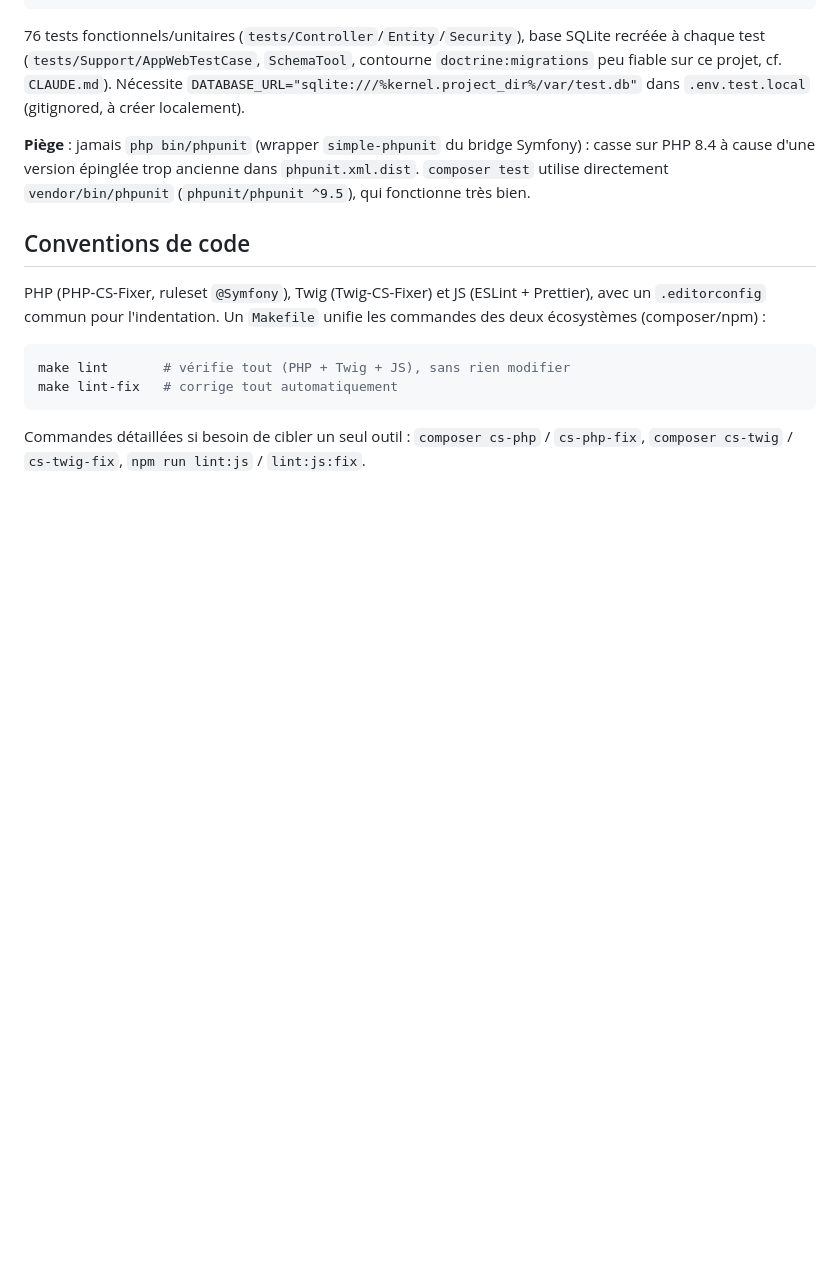
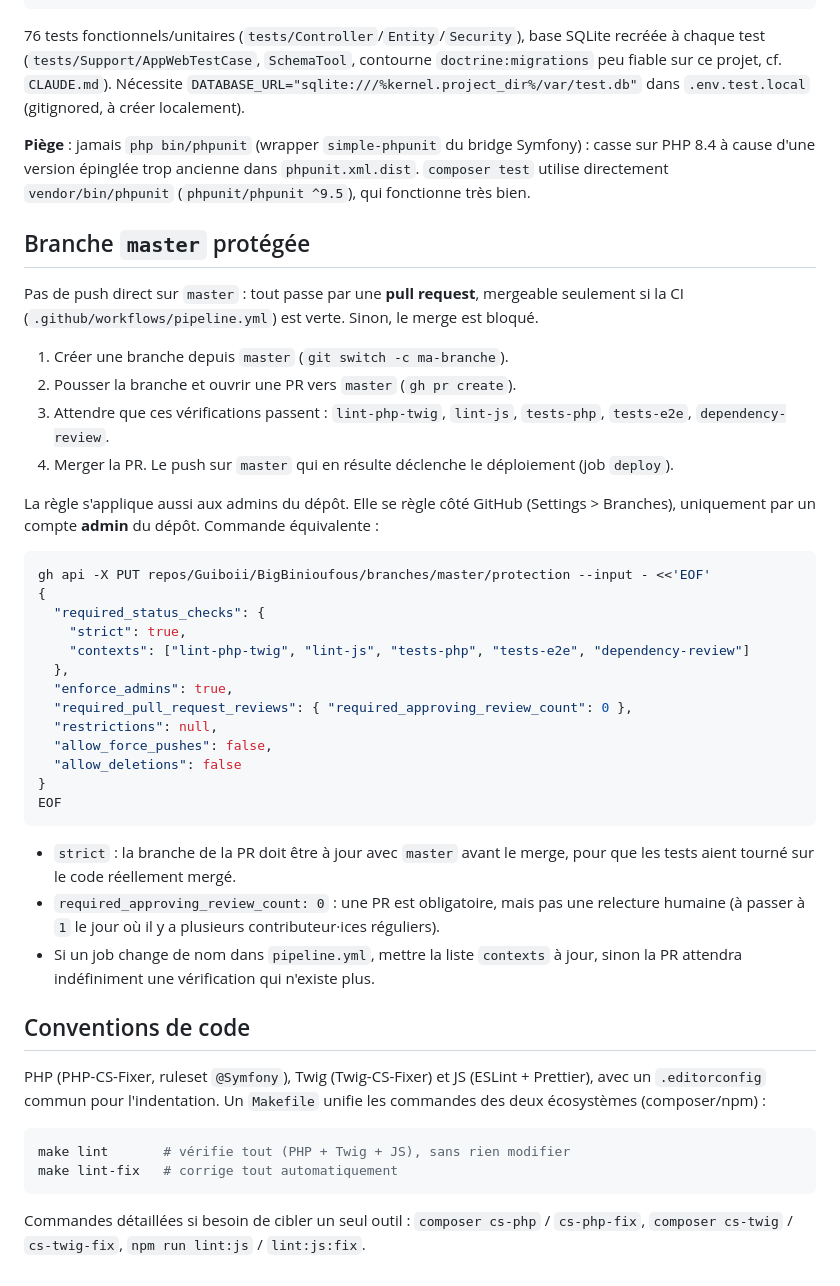
Before and after one commit to Guiboii/BigBinioufous, a Markdown page: README.md, the part around the change. Drawn GitHub-style; blank space fills up the shorter version.

Commit message:
📝 Documente la protection de master : PR obligatoire et CI verte pour merger

````diff
--- a/README.md
+++ b/README.md
@@ -180,6 +180,37 @@ composer test
 
 **Piège** : jamais `php bin/phpunit` (wrapper `simple-phpunit` du bridge Symfony) : casse sur PHP 8.4 à cause d'une version épinglée trop ancienne dans `phpunit.xml.dist`. `composer test` utilise directement `vendor/bin/phpunit` (`phpunit/phpunit ^9.5`), qui fonctionne très bien.
 
+## Branche `master` protégée
+
+Pas de push direct sur `master` : tout passe par une **pull request**, mergeable seulement si la CI (`.github/workflows/pipeline.yml`) est verte. Sinon, le merge est bloqué.
+
+1. Créer une branche depuis `master` (`git switch -c ma-branche`).
+2. Pousser la branche et ouvrir une PR vers `master` (`gh pr create`).
+3. Attendre que ces vérifications passent : `lint-php-twig`, `lint-js`, `tests-php`, `tests-e2e`, `dependency-review`.
+4. Merger la PR. Le push sur `master` qui en résulte déclenche le déploiement (job `deploy`).
+
+La règle s'applique aussi aux admins du dépôt. Elle se règle côté GitHub (Settings > Branches), uniquement par un compte **admin** du dépôt. Commande équivalente :
+
+```bash
+gh api -X PUT repos/Guiboii/BigBinioufous/branches/master/protection --input - <<'EOF'
+{
+  "required_status_checks": {
+    "strict": true,
+    "contexts": ["lint-php-twig", "lint-js", "tests-php", "tests-e2e", "dependency-review"]
+  },
+  "enforce_admins": true,
+  "required_pull_request_reviews": { "required_approving_review_count": 0 },
+  "restrictions": null,
+  "allow_force_pushes": false,
+  "allow_deletions": false
+}
+EOF
+```
+
+- `strict` : la branche de la PR doit être à jour avec `master` avant le merge, pour que les tests aient tourné sur le code réellement mergé.
+- `required_approving_review_count: 0` : une PR est obligatoire, mais pas une relecture humaine (à passer à `1` le jour où il y a plusieurs contributeur·ices réguliers).
+- Si un job change de nom dans `pipeline.yml`, mettre la liste `contexts` à jour, sinon la PR attendra indéfiniment une vérification qui n'existe plus.
+
 ## Conventions de code
 
 PHP (PHP-CS-Fixer, ruleset `@Symfony`), Twig (Twig-CS-Fixer) et JS (ESLint + Prettier), avec un `.editorconfig` commun pour l'indentation. Un `Makefile` unifie les commandes des deux écosystèmes (composer/npm) :
````
Also changed, not shown: CLAUDE.md (+1 -0 lines).
